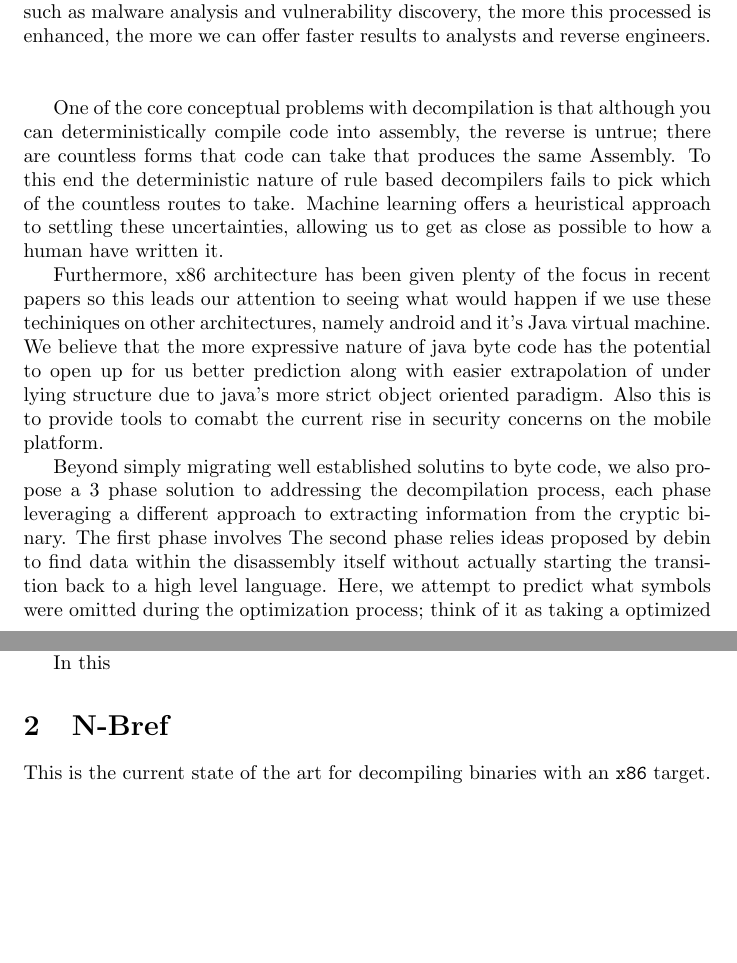
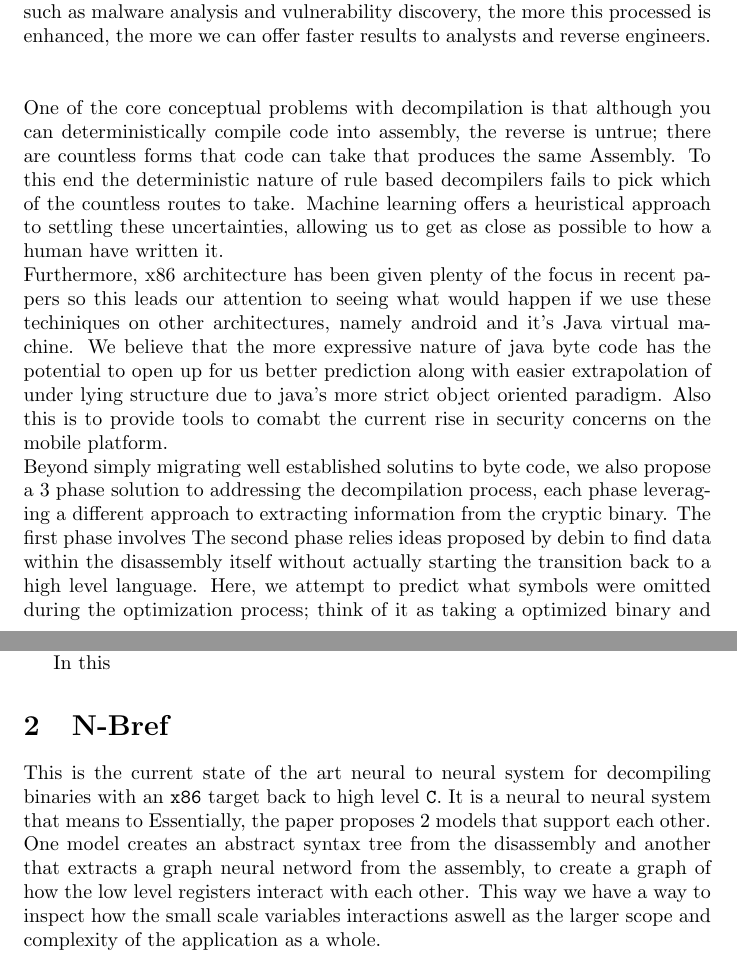
Before and after one commit to solomspd/senior-project, a LaTeX document (litrature_review/litrature_review.tex): two parts of pages 1 and 2 of 2, joined at a grey line, cut so that both start at the same text, the shorter picture padded with empty space. Compiled offline with pdfLaTeX.

Commit message:
started nbref lit review

```diff
--- a/litrature_review/litrature_review.tex
+++ b/litrature_review/litrature_review.tex
@@ -13,15 +13,15 @@ Although reverse engineering a binary program has a rather mature ecosystem of t
 This is mainly due to their dependence on pattern matching and other rule-based approaches which introduces many limitations to traditional decompilers including poor scalability and development.
 Since the purpose of decompilation is crucial to multiple cybersecurity domains such as malware analysis and vulnerability discovery, the more this processed is enhanced, the more we can offer faster results to analysts and reverse engineers. \\\\
 
-One of the core conceptual problems with decompilation is that although you can deterministically compile code into assembly, the reverse is untrue; there are countless forms that code can take that produces the same Assembly.
+\noindent One of the core conceptual problems with decompilation is that although you can deterministically compile code into assembly, the reverse is untrue; there are countless forms that code can take that produces the same Assembly.
 To this end the deterministic nature of rule based decompilers fails to pick which of the countless routes to take.
 Machine learning offers a heuristical approach to settling these uncertainties, allowing us to get as close as possible to how a human have written it.
 
-Furthermore, x86 architecture has been given plenty of the focus in recent papers so this leads our attention to seeing what would happen if we use these techiniques on other architectures, namely android and it's Java virtual machine.
+\noindent Furthermore, x86 architecture has been given plenty of the focus in recent papers so this leads our attention to seeing what would happen if we use these techiniques on other architectures, namely android and it's Java virtual machine.
 We believe that the more expressive nature of java byte code has the potential to open up for us better prediction along with easier extrapolation of under lying structure due to java's more strict object oriented paradigm.
 Also this is to provide tools to comabt the current rise in security concerns on the mobile platform.
 
-Beyond simply migrating well established solutins to byte code, we also propose a 3 phase solution to addressing the decompilation process, each phase leveraging a different approach to extracting information from the cryptic binary.
+\noindent Beyond simply migrating well established solutins to byte code, we also propose a 3 phase solution to addressing the decompilation process, each phase leveraging a different approach to extracting information from the cryptic binary.
 The first phase involves
 The second phase relies ideas proposed by debin to find data within the disassembly itself without actually starting the transition back to a high level language.
 Here, we attempt to predict what symbols were omitted during the optimization process; think of it as taking a optimized binary and extrapolating from it a debug binary complete with debugging symbols.
@@ -38,7 +38,11 @@ In this
 
 \section{N-Bref}
 
-This is the current state of the art for decompiling binaries with an \verb|x86| target.
+This is the current state of the art neural to neural system for decompiling binaries with an \verb|x86| target back to high level \verb|C|.
+It is a neural to neural system that means to
+Essentially, the paper proposes 2 models that support each other.
+One model creates an abstract syntax tree from the disassembly and another that extracts a graph neural netword from the assembly, to create a graph of how the low level registers interact with each other.
+This way we have a way to inspect how the small scale variables interactions aswell as the larger scope and complexity of the application as a whole.
 
 
 
```
Also changed, not shown: litrature_review/litrature_review.pdf, litrature_review/litrature_review.tex (2 more changed lines).
